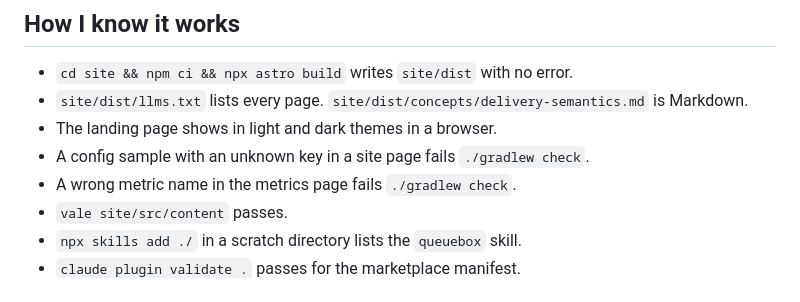
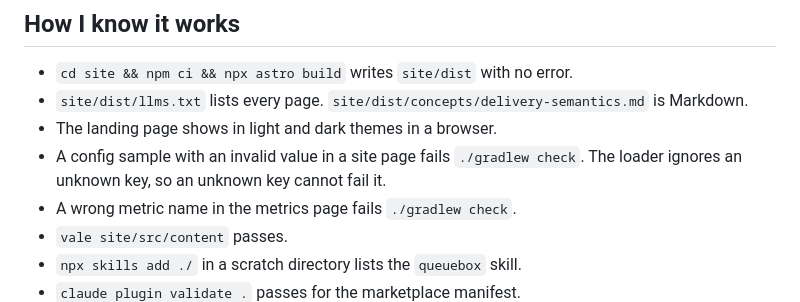
Before and after one commit to alternayte/queuebox, a Markdown page: docs/specs/docs-site.md, the part around the change. GitHub-like rendering.

Commit message:
docs: state the config sample check the loader can enforce

```diff
--- a/docs/specs/docs-site.md
+++ b/docs/specs/docs-site.md
@@ -36,7 +36,7 @@ The QueueBox user docs move to an Astro Starlight site in `site/`, hosted on Clo
 - `cd site && npm ci && npx astro build` writes `site/dist` with no error.
 - `site/dist/llms.txt` lists every page. `site/dist/concepts/delivery-semantics.md` is Markdown.
 - The landing page shows in light and dark themes in a browser.
-- A config sample with an unknown key in a site page fails `./gradlew check`.
+- A config sample with an invalid value in a site page fails `./gradlew check`. The loader ignores an unknown key, so an unknown key cannot fail it.
 - A wrong metric name in the metrics page fails `./gradlew check`.
 - `vale site/src/content` passes.
 - `npx skills add ./` in a scratch directory lists the `queuebox` skill.
```
